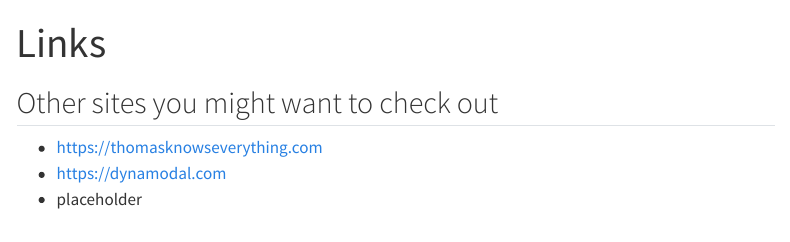
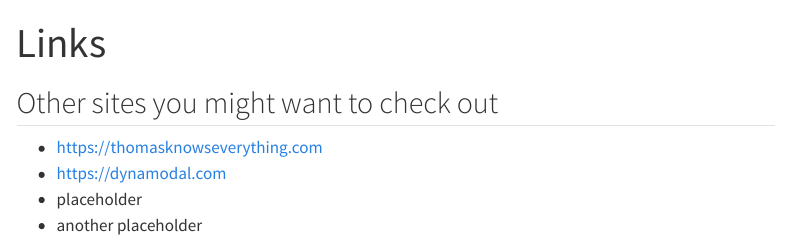
Before and after one commit to thomascwells/thomascwells.github.io, a Quarto document (links.qmd): the page in a window 1100 px wide, from its top. Rendered offline with R 4.5, knitr and Pandoc in place of Quarto, with nearby package versions; menus at the side of the page are left out.

Commit message:
Update links.qmd

```diff
--- a/links.qmd
+++ b/links.qmd
@@ -8,3 +8,4 @@ format: html
 - [https://thomasknowseverything.com](https://thomasknowseverything.com)
 - [https://dynamodal.com](https://dynamodal.com)
 - placeholder
+- another placeholder
```
